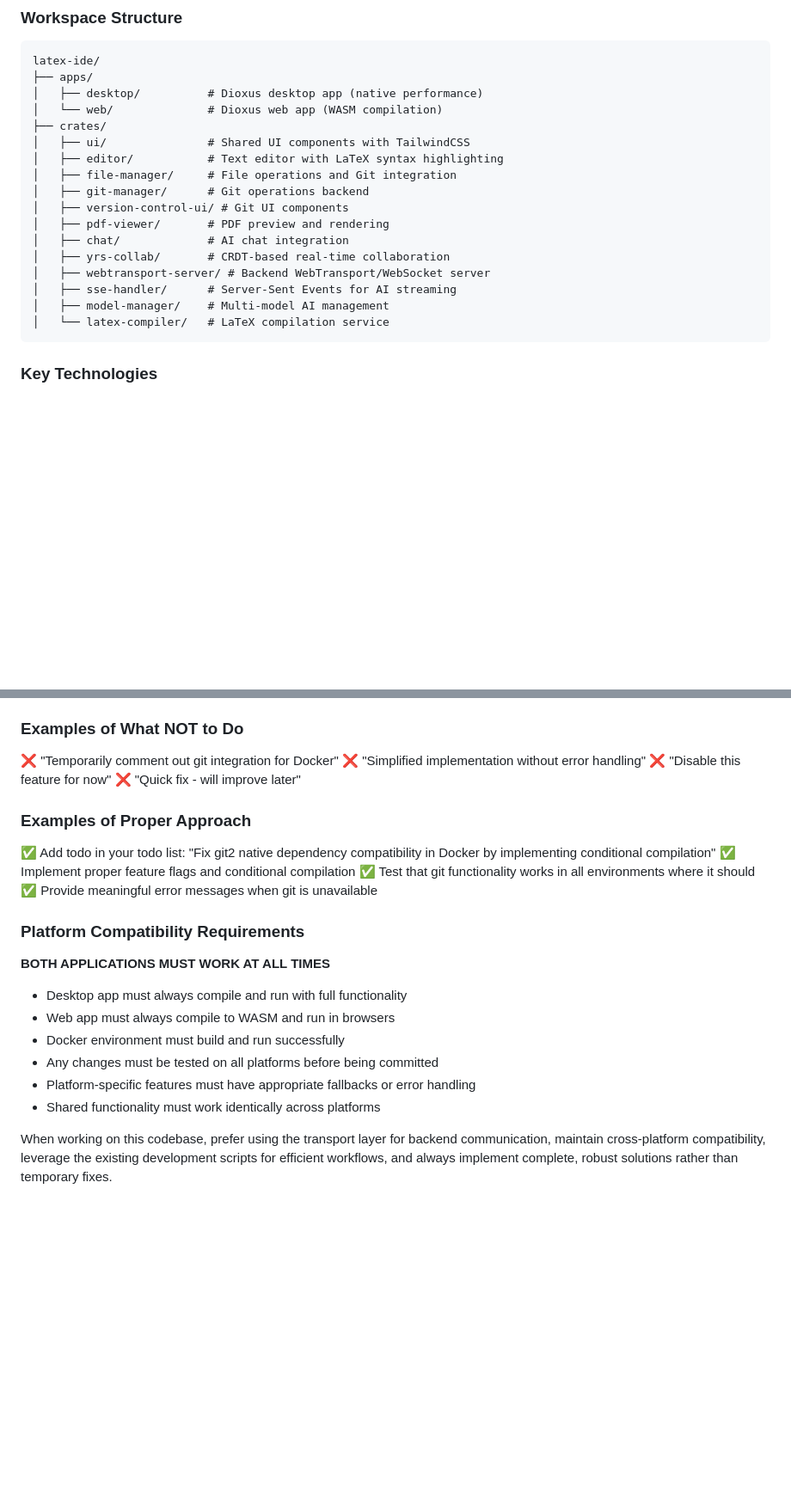
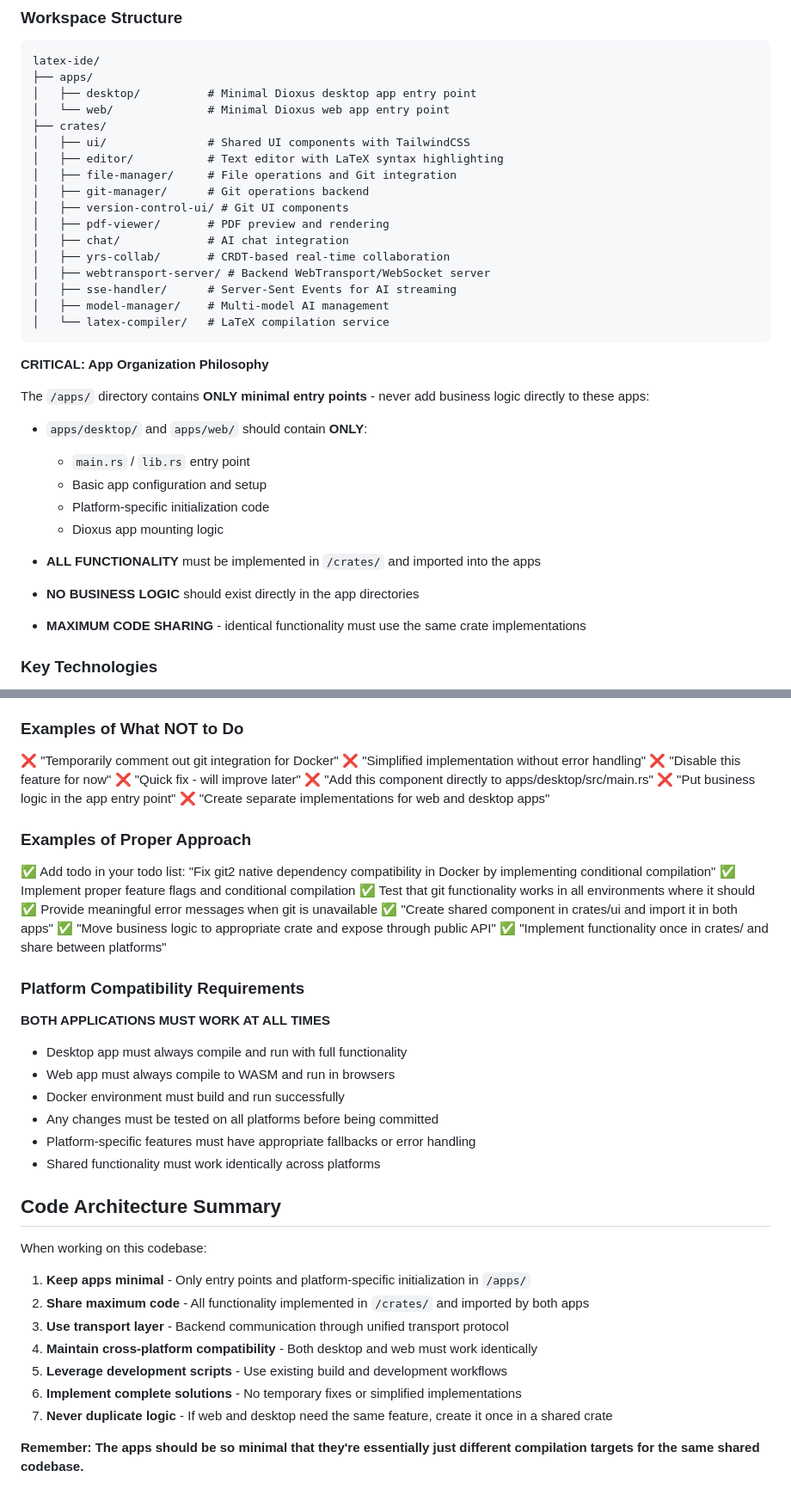
Before and after one commit to MHamzaAhmad/dcmt-ide, a Markdown page: CLAUDE.md, 2 parts joined by grey strips. Shown at 86% size. GitHub-like rendering; blank space fills up the shorter version.

````diff
--- a/CLAUDE.md
+++ b/CLAUDE.md
@@ -12,8 +12,8 @@ LaTeX IDE is a modern, AI-powered collaborative LaTeX editor built with Rust and
 ```
 latex-ide/
 ├── apps/
-│   ├── desktop/          # Dioxus desktop app (native performance)
-│   └── web/              # Dioxus web app (WASM compilation)
+│   ├── desktop/          # Minimal Dioxus desktop app entry point
+│   └── web/              # Minimal Dioxus web app entry point
 ├── crates/
 │   ├── ui/               # Shared UI components with TailwindCSS
 │   ├── editor/           # Text editor with LaTeX syntax highlighting
@@ -28,6 +28,20 @@ latex-ide/
 │   ├── model-manager/    # Multi-model AI management
 │   └── latex-compiler/   # LaTeX compilation service
 ```
+
+**CRITICAL: App Organization Philosophy**
+
+The `/apps/` directory contains **ONLY minimal entry points** - never add business logic directly to these apps:
+
+- `apps/desktop/` and `apps/web/` should contain **ONLY**:
+  - `main.rs` / `lib.rs` entry point
+  - Basic app configuration and setup
+  - Platform-specific initialization code
+  - Dioxus app mounting logic
+
+- **ALL FUNCTIONALITY** must be implemented in `/crates/` and imported into the apps
+- **NO BUSINESS LOGIC** should exist directly in the app directories
+- **MAXIMUM CODE SHARING** - identical functionality must use the same crate implementations
 
 ### Key Technologies
 - **Frontend**: Dioxus (Rust UI framework), TailwindCSS
@@ -335,6 +397,9 @@ When encountering issues:
 ❌ "Simplified implementation without error handling"
 ❌ "Disable this feature for now"
 ❌ "Quick fix - will improve later"
+❌ "Add this component directly to apps/desktop/src/main.rs"
+❌ "Put business logic in the app entry point"
+❌ "Create separate implementations for web and desktop apps"
 
 ### Examples of Proper Approach
 
@@ -342,6 +407,9 @@ When encountering issues:
 ✅ Implement proper feature flags and conditional compilation
 ✅ Test that git functionality works in all environments where it should
 ✅ Provide meaningful error messages when git is unavailable
+✅ "Create shared component in crates/ui and import it in both apps"
+✅ "Move business logic to appropriate crate and expose through public API"
+✅ "Implement functionality once in crates/ and share between platforms"
 
 ### Platform Compatibility Requirements
 
@@ -354,4 +422,16 @@ When encountering issues:
 - Platform-specific features must have appropriate fallbacks or error handling
 - Shared functionality must work identically across platforms
 
-When working on this codebase, prefer using the transport layer for backend communication, maintain cross-platform compatibility, leverage the existing development scripts for efficient workflows, and always implement complete, robust solutions rather than temporary fixes.
+## Code Architecture Summary
+
+When working on this codebase:
+
+1. **Keep apps minimal** - Only entry points and platform-specific initialization in `/apps/`
+2. **Share maximum code** - All functionality implemented in `/crates/` and imported by both apps
+3. **Use transport layer** - Backend communication through unified transport protocol
+4. **Maintain cross-platform compatibility** - Both desktop and web must work identically
+5. **Leverage development scripts** - Use existing build and development workflows
+6. **Implement complete solutions** - No temporary fixes or simplified implementations
+7. **Never duplicate logic** - If web and desktop need the same feature, create it once in a shared crate
+
+**Remember: The apps should be so minimal that they're essentially just different compilation targets for the same shared codebase.**
````
Also changed, not shown: other parts of CLAUDE.md (+49 -1 lines).
